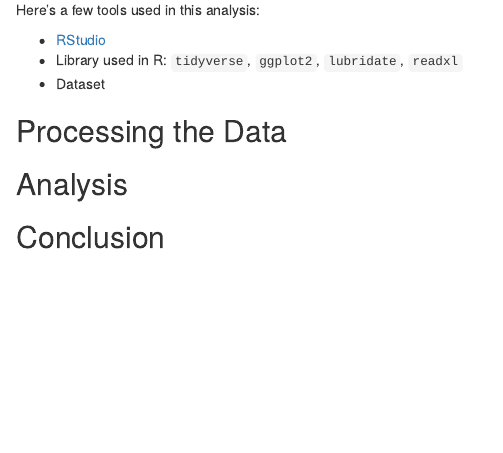
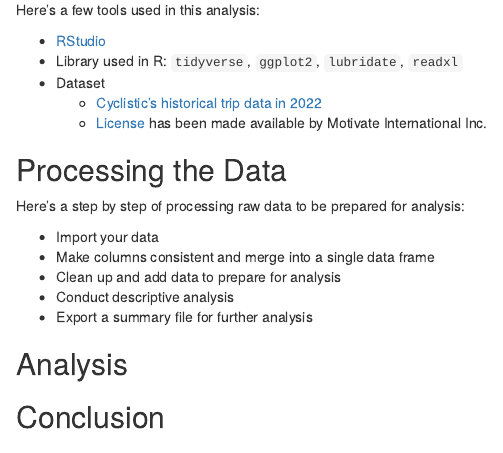
Before and after one commit to miftahulhadii/miftahulhadii.github.io, an R Markdown document (_posts/2023-01-29-bike-share-analysis-using-r/bike-share-analysis-using-r.Rmd): the page in a window 1100 px wide, from 730 px down before the commit and from 770 px down after it, so that both start at the same text. Rendered offline with R 4.5, knitr and Pandoc, with nearby package versions; drawn as R Markdown's standard HTML page in place of the format the file asks for.

Commit message:
Update a bike-share project

```diff
--- a/_posts/2023-01-29-bike-share-analysis-using-r/bike-share-analysis-using-r.Rmd
+++ b/_posts/2023-01-29-bike-share-analysis-using-r/bike-share-analysis-using-r.Rmd
@@ -82,9 +84,17 @@ Here's a few tools used in this analysis:
 * [RStudio](https://posit.co/)
 * Library used in R: `tidyverse`, `ggplot2`, `lubridate`, `readxl`
 * Dataset
+  * [Cyclistic's historical trip data in 2022](https://divvy-tripdata.s3.amazonaws.com/index.html)
+  * [License](https://www.divvybikes.com/data-license-agreement) has been made available by Motivate International Inc.
 
 ## Processing the Data
+Here's a step by step of processing raw data to be prepared for analysis:
 
+* Import your data
+* Make columns consistent and merge into a single data frame
+* Clean up and add data to prepare for analysis
+* Conduct descriptive analysis
+* Export a summary file for further analysis
 
 ## Analysis
 
```
Also changed, not shown: _posts/2023-01-29-bike-share-analysis-using-r/bike-share-analysis-using-r.html, docs/posts/posts.json, docs/search.json, _posts/2023-01-29-bike-share-analysis-using-r/bike-share-analysis-using-r.Rmd (2 more changed lines), 2 other files.
